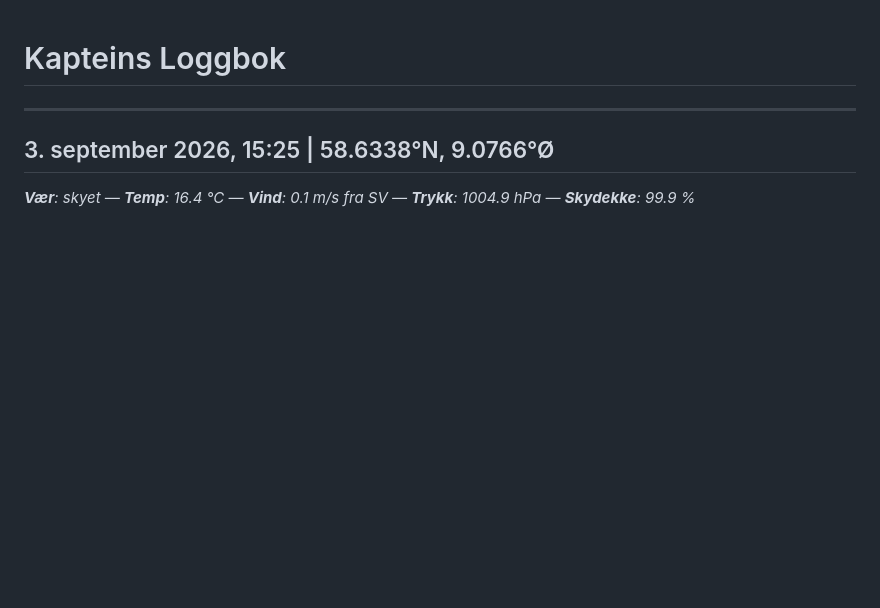
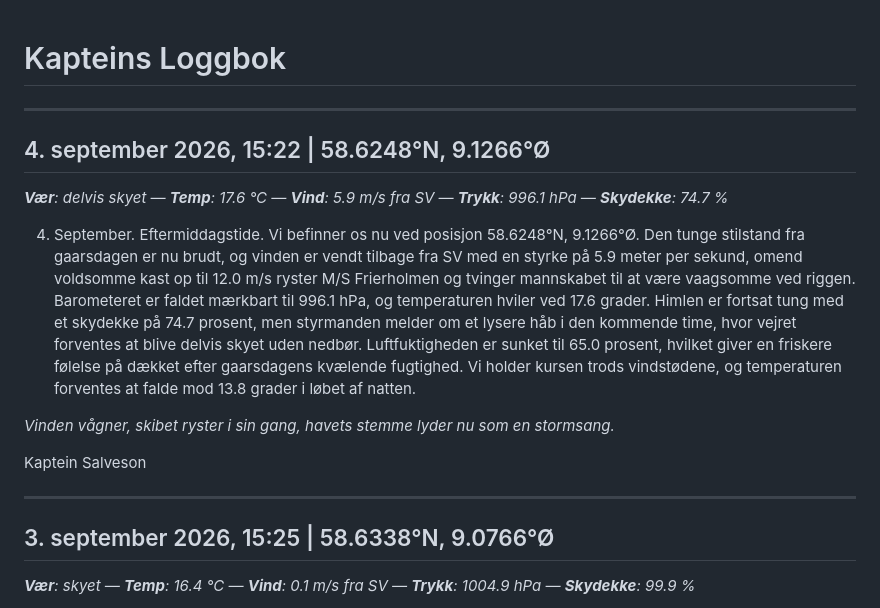
Before and after one commit to alexanno/kapteins-logg, a Markdown page: logbook.md, the part around the change. Drawn GitHub-style; blank space fills up the shorter version.

Commit message:
chore: generate logbook entry

```diff
--- a/logbook.md
+++ b/logbook.md
@@ -1,4 +1,16 @@
 # Kapteins Loggbok
+
+---
+
+## 4. september 2026, 15:22 | 58.6248°N, 9.1266°Ø
+_**Vær**: delvis skyet — **Temp**: 17.6 °C — **Vind**: 5.9 m/s fra SV — **Trykk**: 996.1 hPa — **Skydekke**: 74.7 %_
+
+4. September. Eftermiddagstide. Vi befinner os nu ved posisjon 58.6248°N, 9.1266°Ø. Den tunge stilstand fra gaarsdagen er nu brudt, og vinden er vendt tilbage fra SV med en styrke på 5.9 meter per sekund, omend voldsomme kast op til 12.0 m/s ryster M/S Frierholmen og tvinger mannskabet til at være vaagsomme ved riggen. Barometeret er faldet mærkbart til 996.1 hPa, og temperaturen hviler ved 17.6 grader. Himlen er fortsat tung med et skydekke på 74.7 prosent, men styrmanden melder om et lysere håb i den kommende time, hvor vejret forventes at blive delvis skyet uden nedbør. Luftfuktigheden er sunket til 65.0 prosent, hvilket giver en friskere følelse på dækket efter gaarsdagens kvælende fugtighed. Vi holder kursen trods vindstødene, og temperaturen forventes at falde mod 13.8 grader i løbet af natten.
+
+*Vinden vågner, skibet ryster i sin gang,*
+*havets stemme lyder nu som en stormsang.*
+
+Kaptein Salveson
 
 ---
 
```
